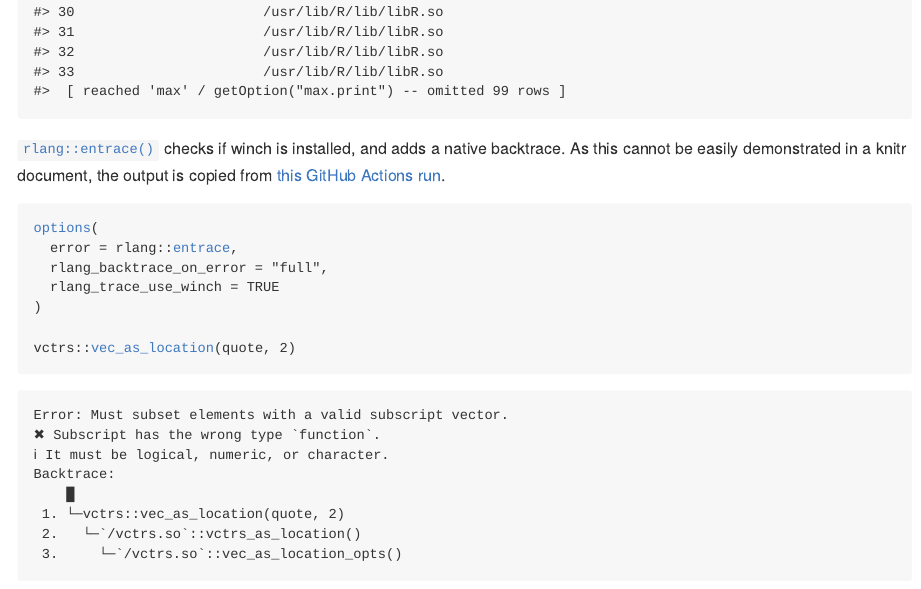
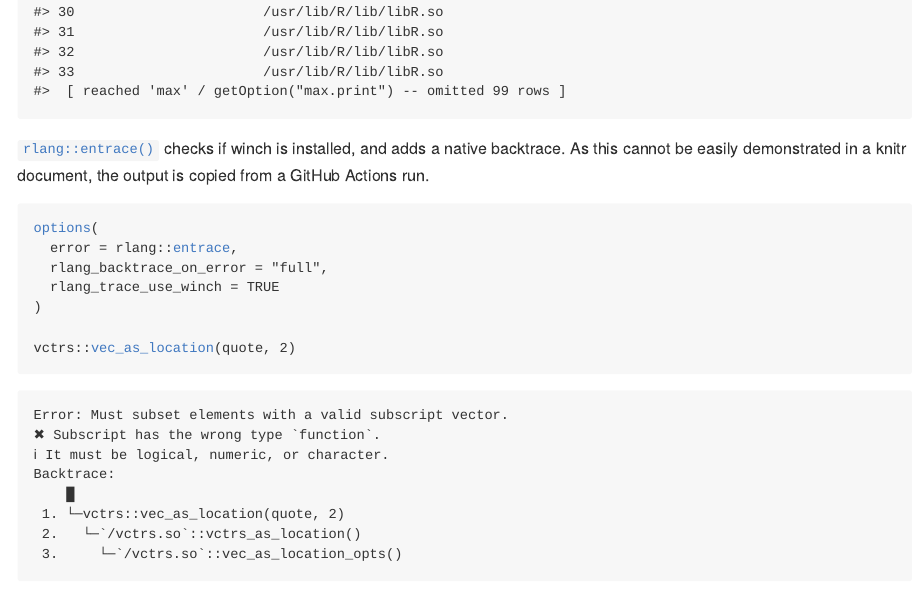
Before and after one commit to r-prof/winch, an R Markdown document (README.Rmd): the page in a window 1100 px wide, from 2070 px down. The pictures show the output file README.md that the author committed with the source, drawn offline in the style of GitHub; badge pictures from the web are left out.

Commit message:
Remove stale link

````diff
--- a/README.Rmd
+++ b/README.Rmd
@@ -62,7 +62,7 @@ foo()
 ```
 
 `rlang::entrace()` checks if winch is installed, and adds a native backtrace.
-As this cannot be easily demonstrated in a knitr document, the output is copied from [this GitHub Actions run](https://github.com/r-prof/winch/runs/1147640026?check_suite_focus=true#step:12:169).
+As this cannot be easily demonstrated in a knitr document, the output is copied from a GitHub Actions run.
 
 ```{r error, eval = FALSE}
 options(
````
Also changed, not shown: README.md.
